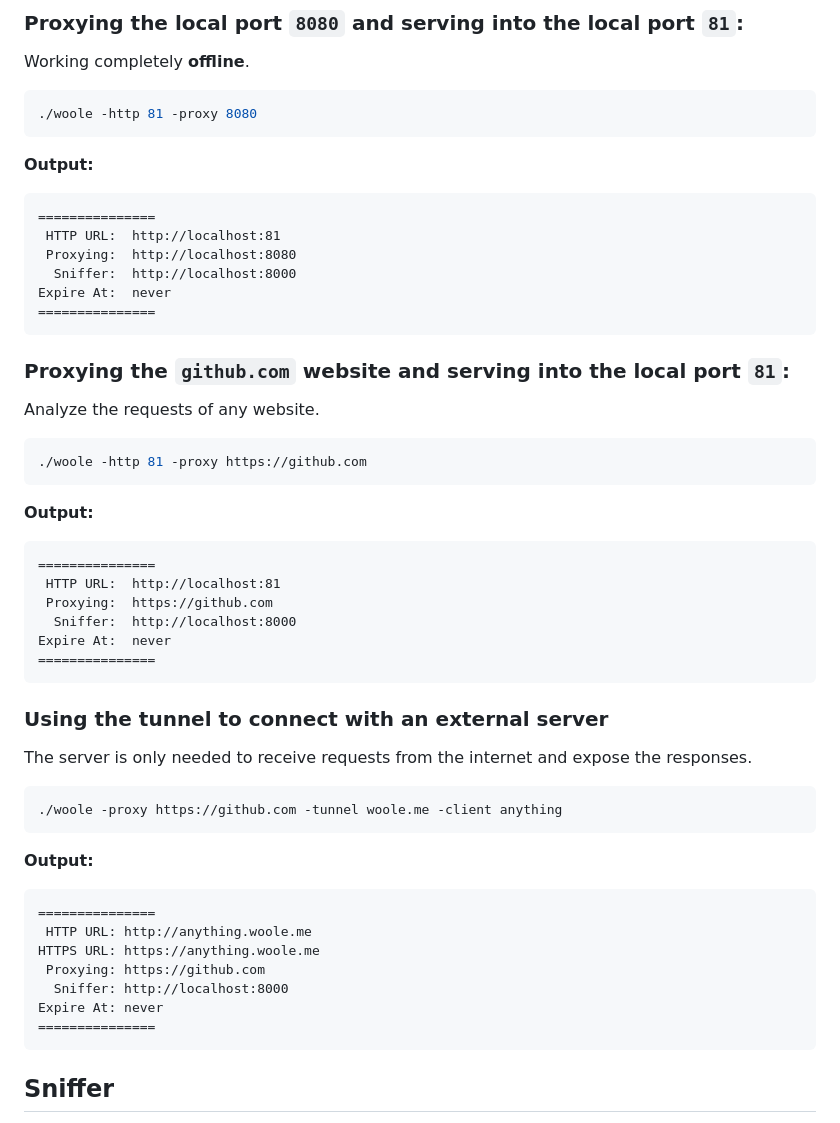
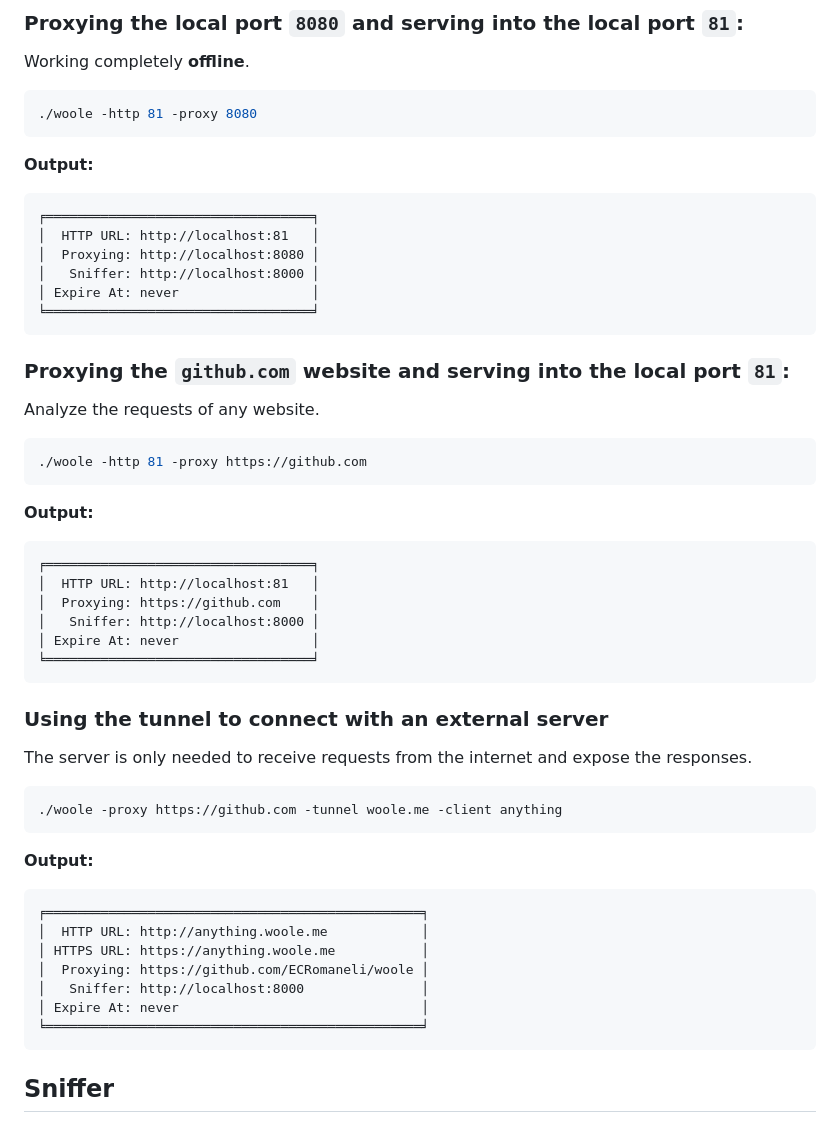
Before and after one commit to ECRomaneli/woole, a Markdown page: README.md, the part around the change. GitHub-like rendering.

````diff
--- a/README.md
+++ b/README.md
@@ -51,12 +51,12 @@ Working completely **offline**.
 
 **Output:**
 ```
-===============
- HTTP URL:  http://localhost:81
- Proxying:  http://localhost:8080
-  Sniffer:  http://localhost:8000
-Expire At:  never
-===============
+╒══════════════════════════════════╕
+│  HTTP URL: http://localhost:81   │
+│  Proxying: http://localhost:8080 │
+│   Sniffer: http://localhost:8000 │
+│ Expire At: never                 │
+╘══════════════════════════════════╛
 ```
 
 ### Proxying the `github.com` website and serving into the local port `81`:
@@ -69,12 +69,12 @@ Analyze the requests of any website.
 
 **Output:**
 ```
-===============
- HTTP URL:  http://localhost:81
- Proxying:  https://github.com
-  Sniffer:  http://localhost:8000
-Expire At:  never
-===============
+╒══════════════════════════════════╕
+│  HTTP URL: http://localhost:81   │
+│  Proxying: https://github.com    │
+│   Sniffer: http://localhost:8000 │
+│ Expire At: never                 │
+╘══════════════════════════════════╛
 ```
 
 ### Using the tunnel to connect with an external server
@@ -87,13 +87,13 @@ The server is only needed to receive requests from the internet and expose the r
 
 **Output:**
 ```
-===============
- HTTP URL: http://anything.woole.me
-HTTPS URL: https://anything.woole.me
- Proxying: https://github.com
-  Sniffer: http://localhost:8000
-Expire At: never
-===============
+╒════════════════════════════════════════════════╕
+│  HTTP URL: http://anything.woole.me            │
+│ HTTPS URL: https://anything.woole.me           │
+│  Proxying: https://github.com/ECRomaneli/woole │
+│   Sniffer: http://localhost:8000               │
+│ Expire At: never                               │
+╘════════════════════════════════════════════════╛
 ```
 
 ## Sniffer
````
Also changed, not shown: docs/client.md (+14 -14 lines), docs/server.md (+5 -5 lines).
